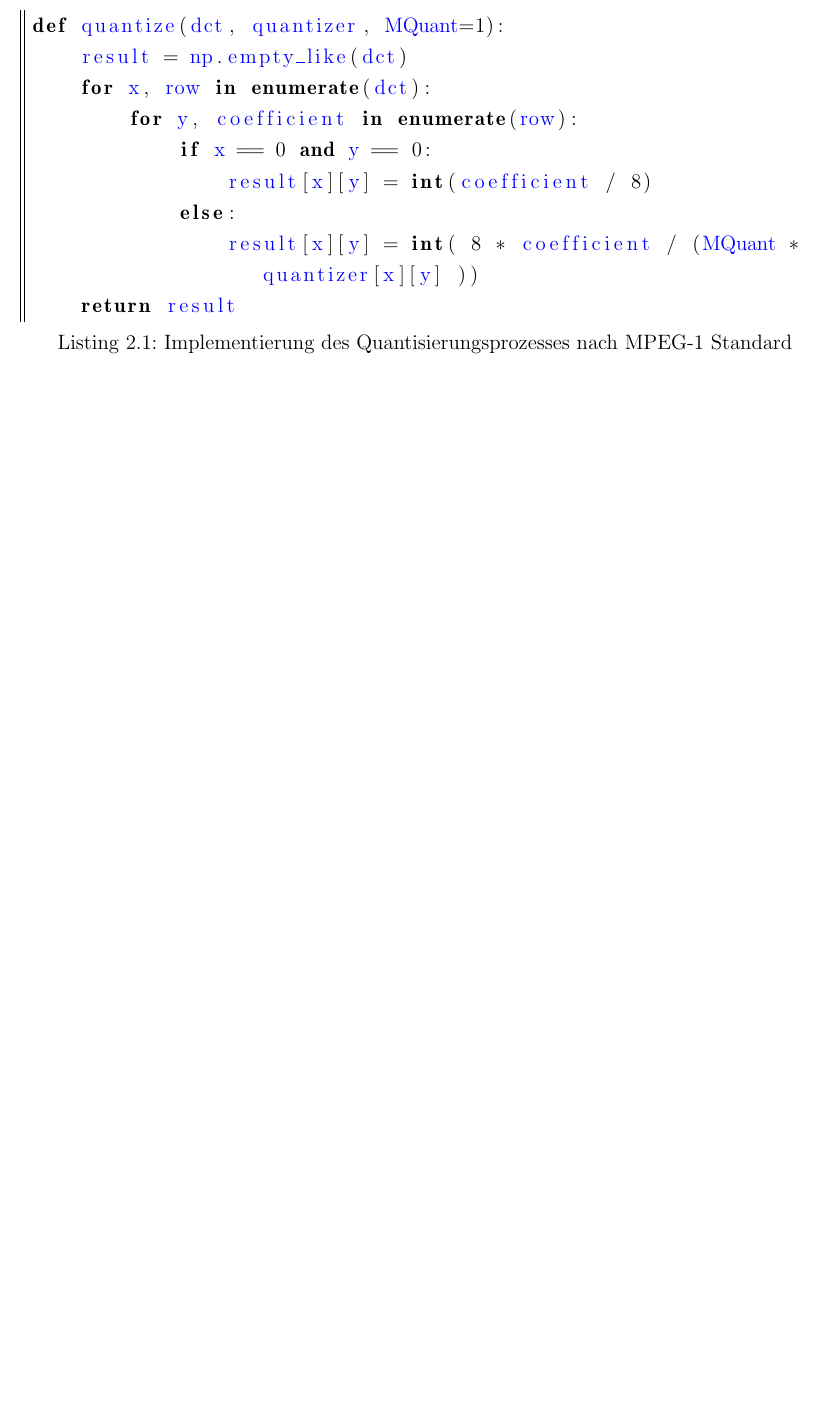
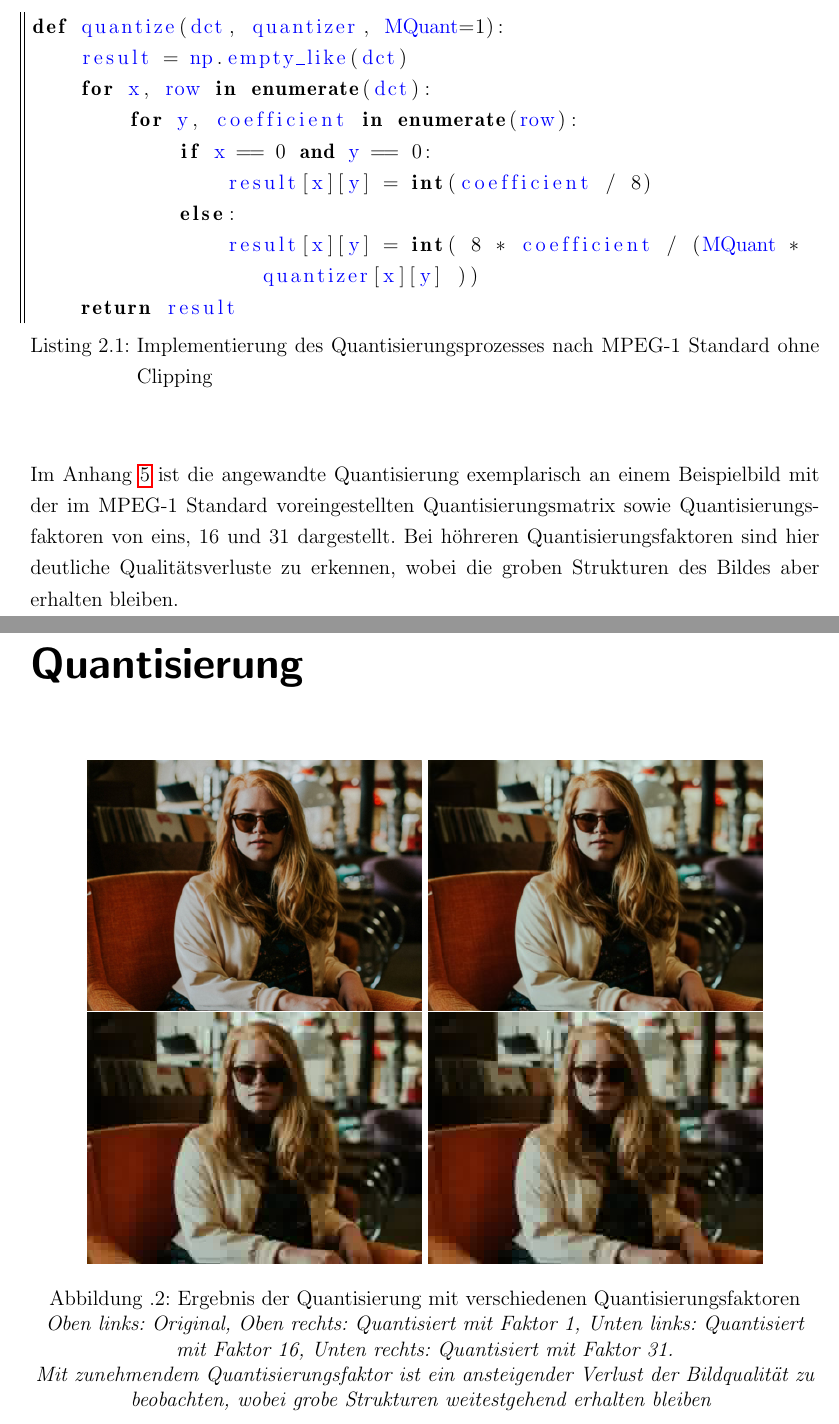
Before and after one commit to juxbo/Grundlagen-der-Videokompression---Wissenschaftliches-Arbeiten-I, a LaTeX thesis (Arbeit/master thesis template.tex, which reads Arbeit/chapters/anhang.tex, Arbeit/chapters/irrelevanzredukton.tex): part of page 16 of 27 before the commit and two parts of pages 16 and 27 of 29 after it, the two joined at a grey line, cut so that both start at the same text, the shorter picture padded with empty space. Compiled offline with pdfLaTeX.

Commit message:
Quantisierung beispiel eingefügt

```diff
--- a/Arbeit/chapters/anhang.tex
+++ b/Arbeit/chapters/anhang.tex
@@ -10,4 +10,18 @@
     \label{fig:chroma_artefacts}
 \end{figure}
 
+\chapter{Quantisierung}
+\label{appendix:qauntisierung}
+
+\begin{figure}[h!]
+    \centering
+    \includegraphics[scale=0.5]{images/2-3_brook_orig.png}
+    \includegraphics[scale=0.5]{images/2-3_brook_1.png}
+    \includegraphics[scale=0.5]{images/2-3_brook_16.png}
+    \includegraphics[scale=0.5]{images/2-3_brook_31.png}
+    \caption{Ergebnis der Quantisierung mit verschiedenen Quantisierungsfaktoren}
+    \textit{Oben links: Original, Oben rechts: Quantisiert mit Faktor 1, Unten links: Quantisiert mit Faktor 16, Unten rechts: Quantisiert mit Faktor 31.\\
+    Mit zunehmendem Quantisierungsfaktor ist ein ansteigender Verlust der Bildqualität zu beobachten, wobei grobe Strukturen weitestgehend erhalten bleiben}
+    \label{fig:chroma_artefacts}
+\end{figure}
 \end{appendices}
--- a/Arbeit/chapters/irrelevanzredukton.tex
+++ b/Arbeit/chapters/irrelevanzredukton.tex
@@ -114,7 +115,10 @@ Im vorigen Schritt wurde durch Anwendung der Diskreten Kosinus Transformation ei
 % Uniform quantizer -> Stufenquantisierung
 Im Fall von MPEG-1 wird hierfür ein Uniform Scalar Quantizer verwedet, bei dem die Eingangswerte durch Division der Schrittgröße auf Bereiche gleicher Größe abgebildet werden, wobei eine stufenähnliche Charakteristik entsteht. \cite{symes_peter_digital_2004}. Um die errechneten Ortsfrequenzen in Relation zur Wahrnehmung des menschlichen Auges zu reduzieren wird hierfür eine Quantisierungsmatrix verwendet. Diese beinhaltet separate Werte für jeden DCT Koeffizienten. Die Schrittgröße setzt sich für AC-Werte zusammen aus dem korrespondierenden Quantisierungswert der Quantisierungsmatrix und einem Quantisierungsfaktor. Der Quantisierungsfaktor dient der Steuerung der Bildqualität und kann einen Wert zwischen 1 und 31 annehmen, wobei ein Quantisierungsfaktor von 1 für eine hohe Bildqualität sorgt, ein Faktor von 31 hingegen für eine stark reduzierte. Da das Auge sensibel gegenüber großräumigen Luminanzfehlern ist, wird der DC durch eine feste Schrittgröße von 8 dividiert. \cite{ISO13586} Eine Implementierung des vorgestellten Algorithmus ist in Listing \ref{lst:quantizer} zu sehen.
 
-\lstinputlisting[language=Python, caption=Implementierung des Quantisierungsprozesses nach MPEG-1 Standard, label=lst:quantizer]{snippets/quantizer.py}
+\lstinputlisting[language=Python, caption=Implementierung des Quantisierungsprozesses nach MPEG-1 Standard ohne Clipping, label=lst:quantizer]{snippets/quantizer.py}
+
+Im Anhang \ref{appendix:qauntisierung} ist die angewandte Quantisierung exemplarisch an einem Beispielbild mit der im MPEG-1 Standard voreingestellten Quantisierungsmatrix sowie Quantisierungsfaktoren von eins, 16 und 31 dargestellt. % Für intracoding
+Bei höhreren Quantisierungsfaktoren sind hier deutliche Qualitätsverluste zu erkennen, wobei die groben Strukturen des Bildes aber erhalten bleiben.
 
 % Default Intracoding Tabelle
 % DC Wert wird mit fixed quantizer = 8 quntisiert, da luminanz voll wichtig ist
--- a/Arbeit/master thesis template.tex
+++ b/Arbeit/master thesis template.tex
@@ -8,7 +8,7 @@
 
 % scrbook (KOMA script) settings
 \documentclass[liststotoc,bibtotoc,a4paper,12pt,parskip,final]{scrbook}
-\usepackage[paper=a4paper,left=25mm,right=25mm,top=25mm,bottom=35mm,bindingoffset=0cm]{geometry}
+\usepackage[paper=a4paper,left=25mm,right=25mm,top=25mm,bottom=28mm,bindingoffset=0cm]{geometry}
 \usepackage[utf8]{inputenc}
 \usepackage[T1]{fontenc} % keine bitmap fonts
 \usepackage{ae,aecompl} % truetype fonts
```
Also changed, not shown: Arbeit/images/2-3_brook_1.png (added), Arbeit/images/2-3_brook_16.png (added), Arbeit/images/2-3_brook_31.png (added), Arbeit/images/2-3_brook_orig.png (added), Arbeit/master thesis template.pdf, Arbeit/chapters/irrelevanzredukton.tex (3 more changed lines).
